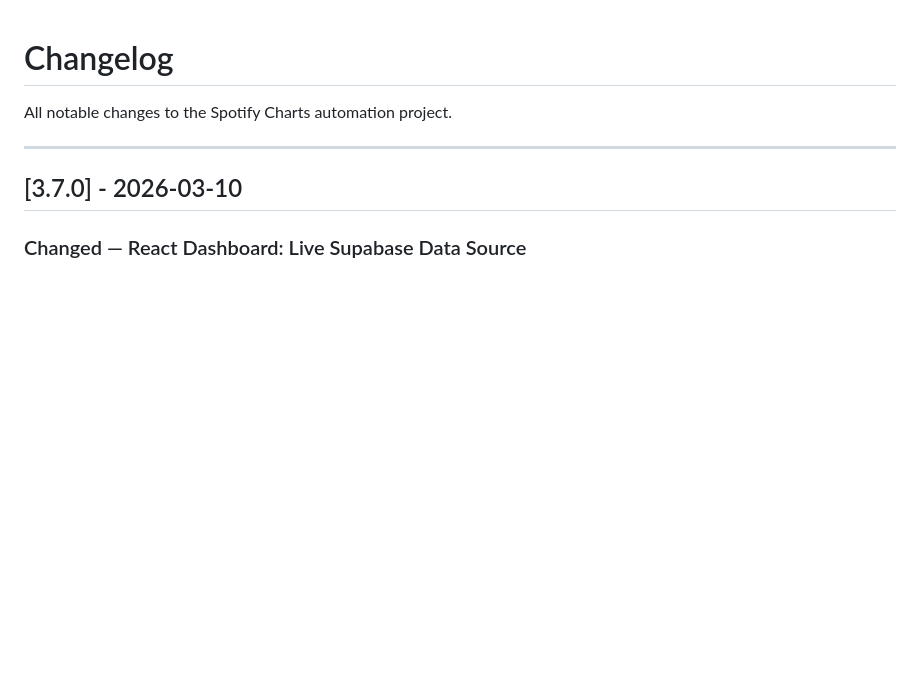
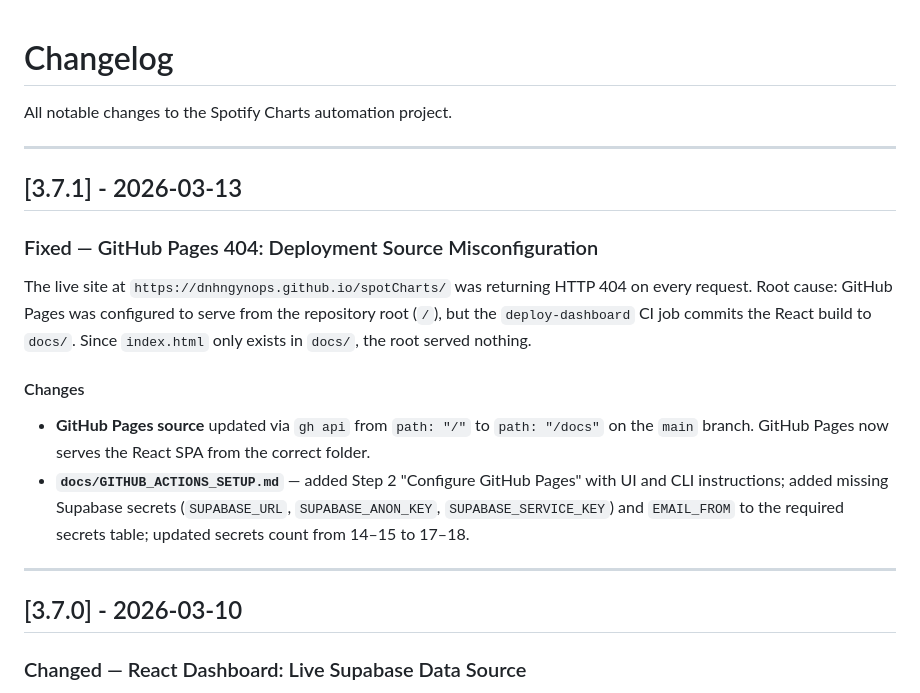
Before and after one commit to dnhngynops/spotCharts, a Markdown page: docs/CHANGELOG.md, the part around the change. Drawn GitHub-style; blank space fills up the shorter version.

```diff
--- a/docs/CHANGELOG.md
+++ b/docs/CHANGELOG.md
@@ -1,6 +1,26 @@
 # Changelog
 
 All notable changes to the Spotify Charts automation project.
+
+---
+
+## [3.7.1] - 2026-03-13
+
+### Fixed — GitHub Pages 404: Deployment Source Misconfiguration
+
+The live site at `https://dnhngynops.github.io/spotCharts/` was returning HTTP 404 on every
+request. Root cause: GitHub Pages was configured to serve from the repository root (`/`),
+but the `deploy-dashboard` CI job commits the React build to `docs/`. Since `index.html`
+only exists in `docs/`, the root served nothing.
+
+#### Changes
+
+- **GitHub Pages source** updated via `gh api` from `path: "/"` to `path: "/docs"` on the
+  `main` branch. GitHub Pages now serves the React SPA from the correct folder.
+- **`docs/GITHUB_ACTIONS_SETUP.md`** — added Step 2 "Configure GitHub Pages" with UI and
+  CLI instructions; added missing Supabase secrets (`SUPABASE_URL`, `SUPABASE_ANON_KEY`,
+  `SUPABASE_SERVICE_KEY`) and `EMAIL_FROM` to the required secrets table; updated secrets
+  count from 14–15 to 17–18.
 
 ---
 
```
Also changed, not shown: docs/GITHUB_ACTIONS_SETUP.md (+57 -9 lines).
